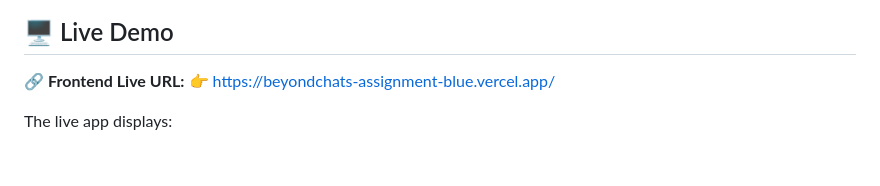
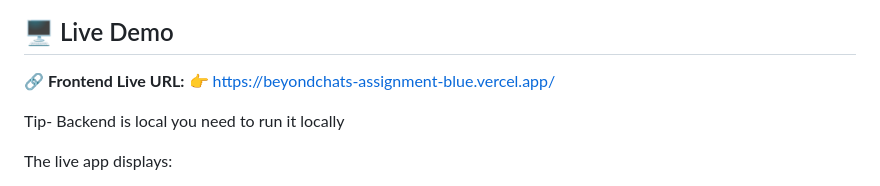
Before and after one commit to AshitoshAmbilwade/beyondchats-assignment, a Markdown page: README.md, the part around the change. Rendered like a GitHub page; blank space fills up the shorter version.

```diff
--- a/README.md
+++ b/README.md
@@ -169,6 +169,8 @@ http://localhost:5173
 🔗 **Frontend Live URL:**
 👉 https://beyondchats-assignment-blue.vercel.app/
 
+Tip- Backend is local you need to run it locally
+
 The live app displays:
 
 * Original articles
```
